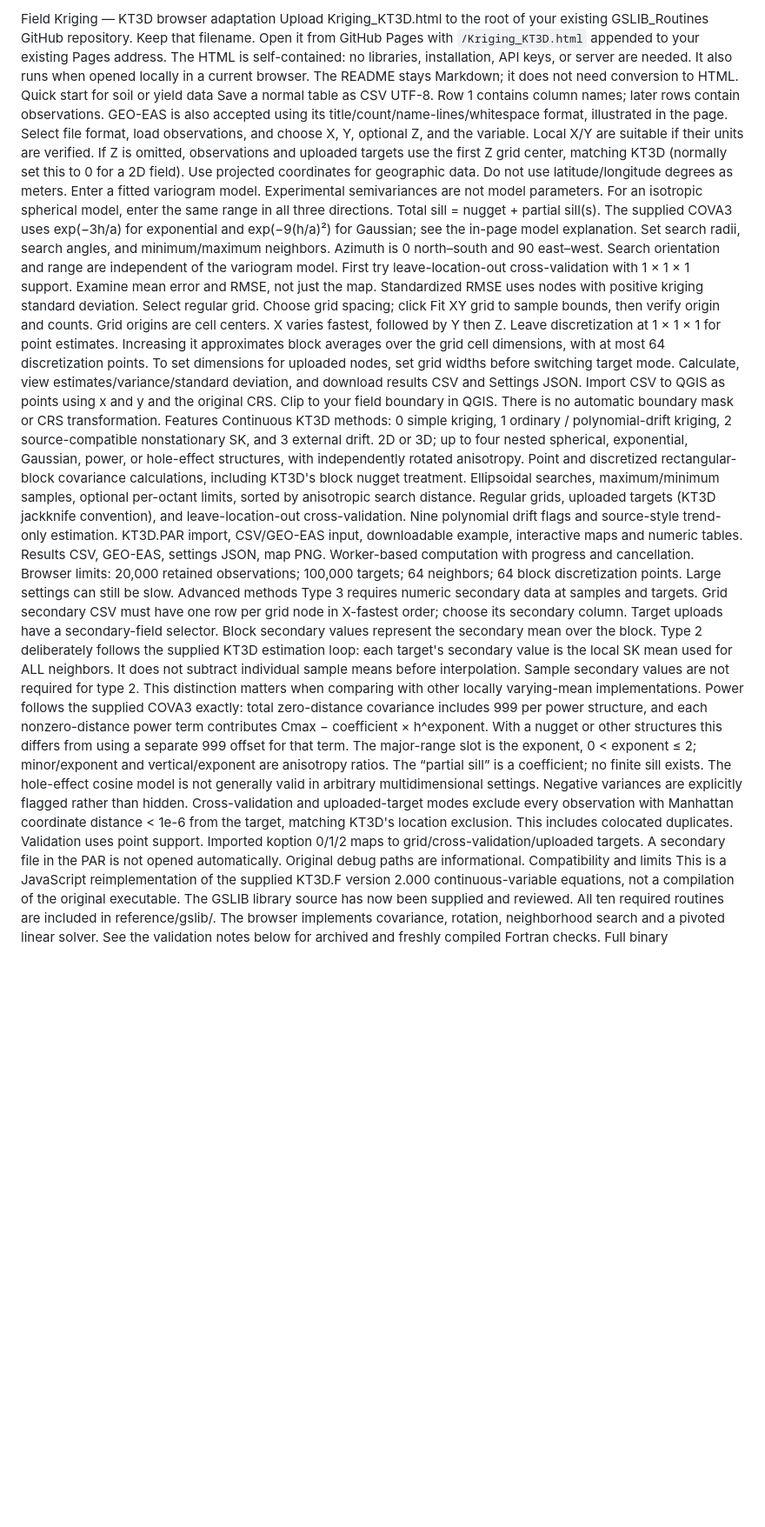
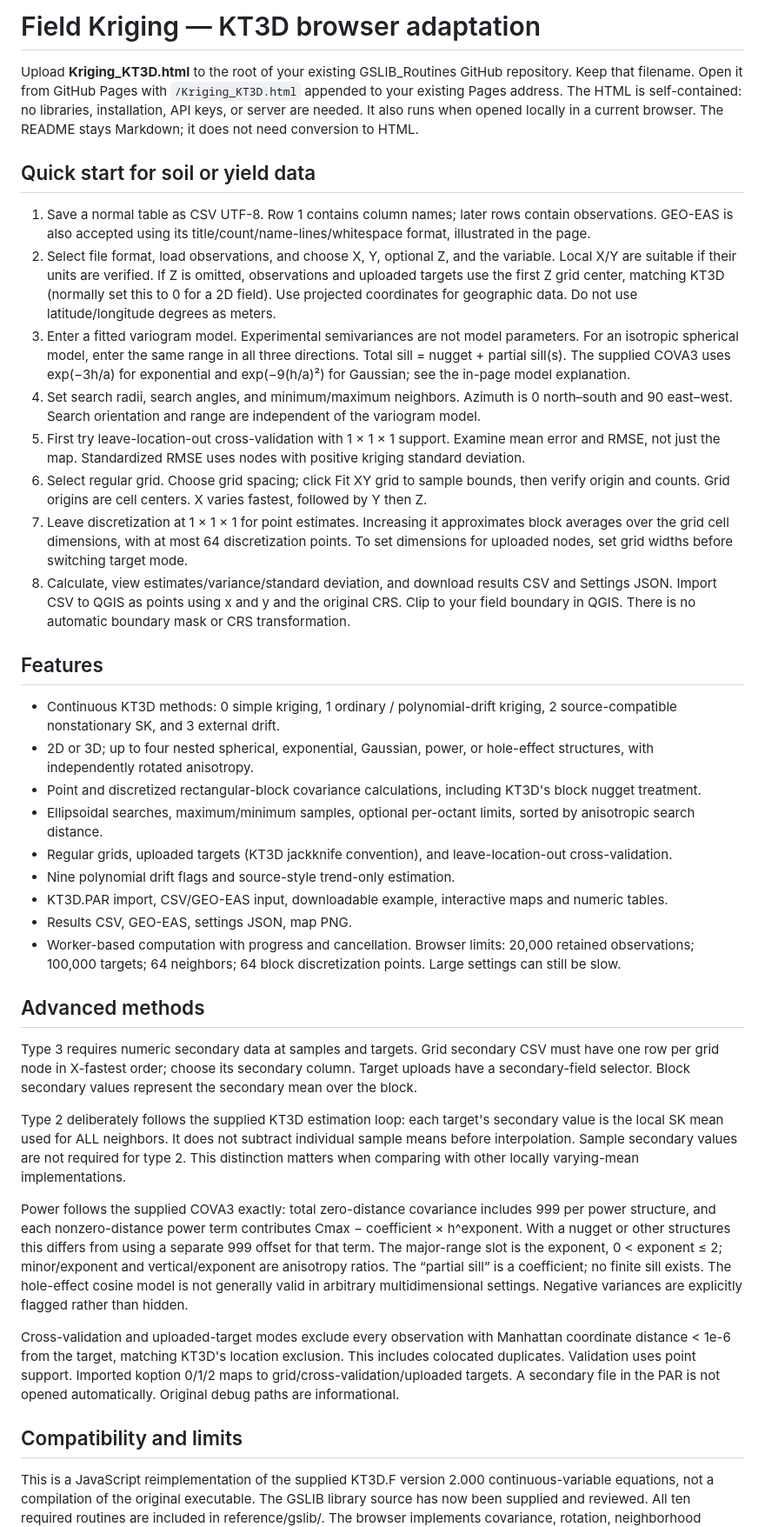
Before and after one commit to ellswort2-sketch/GSLIB_Routines, a Markdown page: Kriging README.md, the part around one of its changes. Shown at 87% size. Drawn GitHub-style; blank space fills up the shorter version.

```diff
--- a/Kriging README.md
+++ b/Kriging README.md
@@ -1,28 +1,40 @@
-Field Kriging — KT3D browser adaptation
-Upload Kriging_KT3D.html to the root of your existing GSLIB_Routines GitHub repository. Keep that filename. Open it from GitHub Pages with `/Kriging_KT3D.html` appended to your existing Pages address. The HTML is self-contained: no libraries, installation, API keys, or server are needed. It also runs when opened locally in a current browser. The README stays Markdown; it does not need conversion to HTML.
-Quick start for soil or yield data
-Save a normal table as CSV UTF-8. Row 1 contains column names; later rows contain observations. GEO-EAS is also accepted using its title/count/name-lines/whitespace format, illustrated in the page.
-Select file format, load observations, and choose X, Y, optional Z, and the variable. Local X/Y are suitable if their units are verified. If Z is omitted, observations and uploaded targets use the first Z grid center, matching KT3D (normally set this to 0 for a 2D field). Use projected coordinates for geographic data. Do not use latitude/longitude degrees as meters.
-Enter a fitted variogram model. Experimental semivariances are not model parameters. For an isotropic spherical model, enter the same range in all three directions. Total sill = nugget + partial sill(s). The supplied COVA3 uses exp(−3h/a) for exponential and exp(−9(h/a)²) for Gaussian; see the in-page model explanation.
-Set search radii, search angles, and minimum/maximum neighbors. Azimuth is 0 north–south and 90 east–west. Search orientation and range are independent of the variogram model.
-First try leave-location-out cross-validation with 1 × 1 × 1 support. Examine mean error and RMSE, not just the map. Standardized RMSE uses nodes with positive kriging standard deviation.
-Select regular grid. Choose grid spacing; click Fit XY grid to sample bounds, then verify origin and counts. Grid origins are cell centers. X varies fastest, followed by Y then Z.
-Leave discretization at 1 × 1 × 1 for point estimates. Increasing it approximates block averages over the grid cell dimensions, with at most 64 discretization points. To set dimensions for uploaded nodes, set grid widths before switching target mode.
-Calculate, view estimates/variance/standard deviation, and download results CSV and Settings JSON. Import CSV to QGIS as points using x and y and the original CRS. Clip to your field boundary in QGIS. There is no automatic boundary mask or CRS transformation.
-Features
-Continuous KT3D methods: 0 simple kriging, 1 ordinary / polynomial-drift kriging, 2 source-compatible nonstationary SK, and 3 external drift.
-2D or 3D; up to four nested spherical, exponential, Gaussian, power, or hole-effect structures, with independently rotated anisotropy.
-Point and discretized rectangular-block covariance calculations, including KT3D's block nugget treatment.
-Ellipsoidal searches, maximum/minimum samples, optional per-octant limits, sorted by anisotropic search distance.
-Regular grids, uploaded targets (KT3D jackknife convention), and leave-location-out cross-validation.
-Nine polynomial drift flags and source-style trend-only estimation.
-KT3D.PAR import, CSV/GEO-EAS input, downloadable example, interactive maps and numeric tables.
-Results CSV, GEO-EAS, settings JSON, map PNG.
-Worker-based computation with progress and cancellation. Browser limits: 20,000 retained observations; 100,000 targets; 64 neighbors; 64 block discretization points. Large settings can still be slow.
-Advanced methods
+# Field Kriging — KT3D browser adaptation
+
+Upload **Kriging_KT3D.html** to the root of your existing GSLIB_Routines GitHub repository. Keep that filename. Open it from GitHub Pages with `/Kriging_KT3D.html` appended to your existing Pages address. The HTML is self-contained: no libraries, installation, API keys, or server are needed. It also runs when opened locally in a current browser. The README stays Markdown; it does not need conversion to HTML.
+
+## Quick start for soil or yield data
+
+1. Save a normal table as CSV UTF-8. Row 1 contains column names; later rows contain observations. GEO-EAS is also accepted using its title/count/name-lines/whitespace format, illustrated in the page.
+2. Select file format, load observations, and choose X, Y, optional Z, and the variable. Local X/Y are suitable if their units are verified. If Z is omitted, observations and uploaded targets use the first Z grid center, matching KT3D (normally set this to 0 for a 2D field). Use projected coordinates for geographic data. Do not use latitude/longitude degrees as meters.
+3. Enter a fitted variogram model. Experimental semivariances are not model parameters. For an isotropic spherical model, enter the same range in all three directions. Total sill = nugget + partial sill(s). The supplied COVA3 uses exp(−3h/a) for exponential and exp(−9(h/a)²) for Gaussian; see the in-page model explanation.
+4. Set search radii, search angles, and minimum/maximum neighbors. Azimuth is 0 north–south and 90 east–west. Search orientation and range are independent of the variogram model.
+5. First try leave-location-out cross-validation with 1 × 1 × 1 support. Examine mean error and RMSE, not just the map. Standardized RMSE uses nodes with positive kriging standard deviation.
+6. Select regular grid. Choose grid spacing; click Fit XY grid to sample bounds, then verify origin and counts. Grid origins are cell centers. X varies fastest, followed by Y then Z.
+7. Leave discretization at 1 × 1 × 1 for point estimates. Increasing it approximates block averages over the grid cell dimensions, with at most 64 discretization points. To set dimensions for uploaded nodes, set grid widths before switching target mode.
+8. Calculate, view estimates/variance/standard deviation, and download results CSV and Settings JSON. Import CSV to QGIS as points using x and y and the original CRS. Clip to your field boundary in QGIS. There is no automatic boundary mask or CRS transformation.
+
+## Features
+
+- Continuous KT3D methods: 0 simple kriging, 1 ordinary / polynomial-drift kriging, 2 source-compatible nonstationary SK, and 3 external drift.
+- 2D or 3D; up to four nested spherical, exponential, Gaussian, power, or hole-effect structures, with independently rotated anisotropy.
+- Point and discretized rectangular-block covariance calculations, including KT3D's block nugget treatment.
+- Ellipsoidal searches, maximum/minimum samples, optional per-octant limits, sorted by anisotropic search distance.
+- Regular grids, uploaded targets (KT3D jackknife convention), and leave-location-out cross-validation.
+- Nine polynomial drift flags and source-style trend-only estimation.
+- KT3D.PAR import, CSV/GEO-EAS input, downloadable example, interactive maps and numeric tables.
+- Results CSV, GEO-EAS, settings JSON, map PNG.
+- Worker-based computation with progress and cancellation. Browser limits: 20,000 retained observations; 100,000 targets; 64 neighbors; 64 block discretization points. Large settings can still be slow.
+
+## Advanced methods
+
 Type 3 requires numeric secondary data at samples and targets. Grid secondary CSV must have one row per grid node in X-fastest order; choose its secondary column. Target uploads have a secondary-field selector. Block secondary values represent the secondary mean over the block.
+
 Type 2 deliberately follows the supplied KT3D estimation loop: each target's secondary value is the local SK mean used for ALL neighbors. It does not subtract individual sample means before interpolation. Sample secondary values are not required for type 2. This distinction matters when comparing with other locally varying-mean implementations.
+
 Power follows the supplied COVA3 exactly: total zero-distance covariance includes 999 per power structure, and each nonzero-distance power term contributes Cmax − coefficient × h^exponent. With a nugget or other structures this differs from using a separate 999 offset for that term. The major-range slot is the exponent, 0 < exponent ≤ 2; minor/exponent and vertical/exponent are anisotropy ratios. The “partial sill” is a coefficient; no finite sill exists. The hole-effect cosine model is not generally valid in arbitrary multidimensional settings. Negative variances are explicitly flagged rather than hidden.
+
 Cross-validation and uploaded-target modes exclude every observation with Manhattan coordinate distance < 1e-6 from the target, matching KT3D's location exclusion. This includes colocated duplicates. Validation uses point support. Imported koption 0/1/2 maps to grid/cross-validation/uploaded targets. A secondary file in the PAR is not opened automatically. Original debug paths are informational.
-Compatibility and limits
+
+## Compatibility and limits
+
 This is a JavaScript reimplementation of the supplied KT3D.F version 2.000 continuous-variable equations, not a compilation of the original executable. The GSLIB library source has now been supplied and reviewed. All ten required routines are included in reference/gslib/. The browser implements covariance, rotation, neighborhood search and a pivoted linear solver. See the validation notes below for archived and freshly compiled Fortran checks. Full binary equivalence for arbitrary inputs has not been certified.
```
Also changed, not shown: other parts of Kriging README.md (+35 -23 lines).
